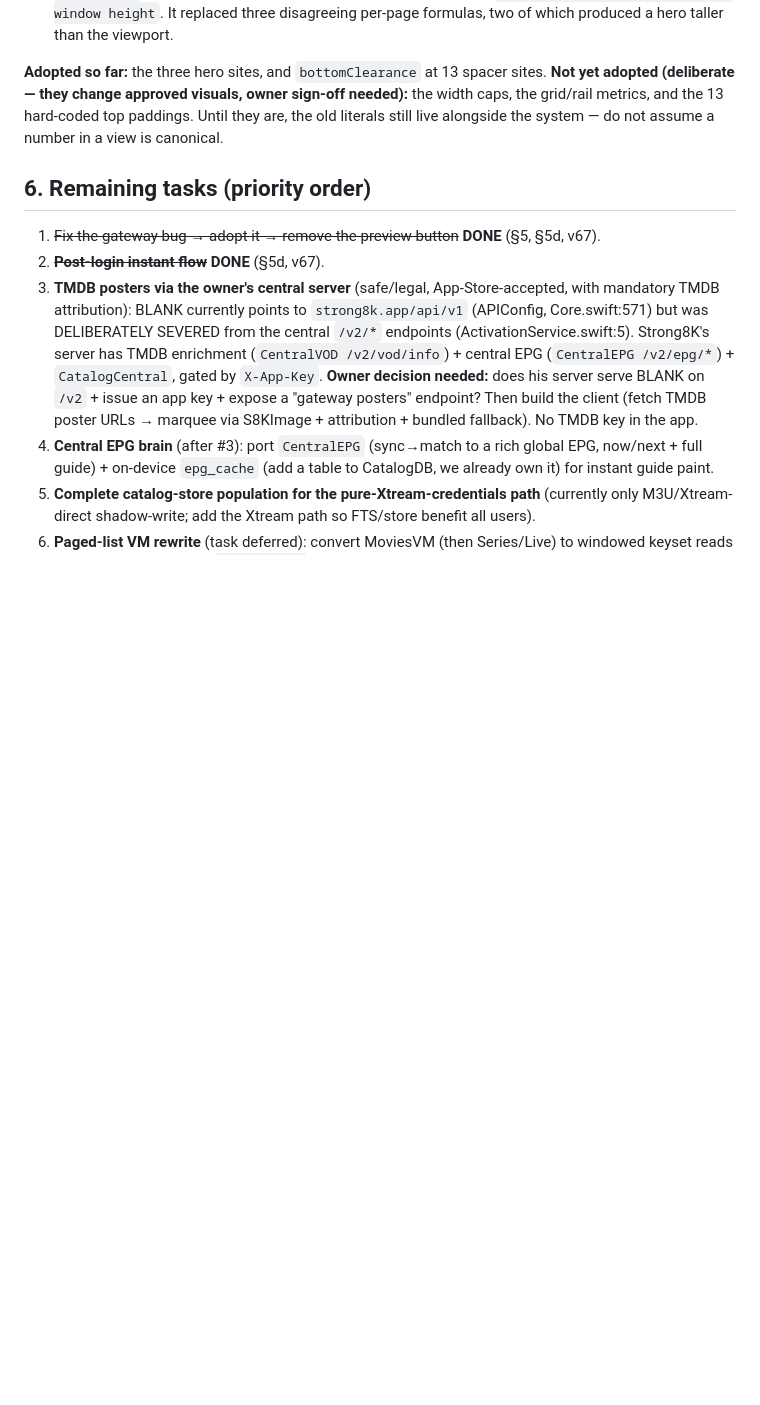
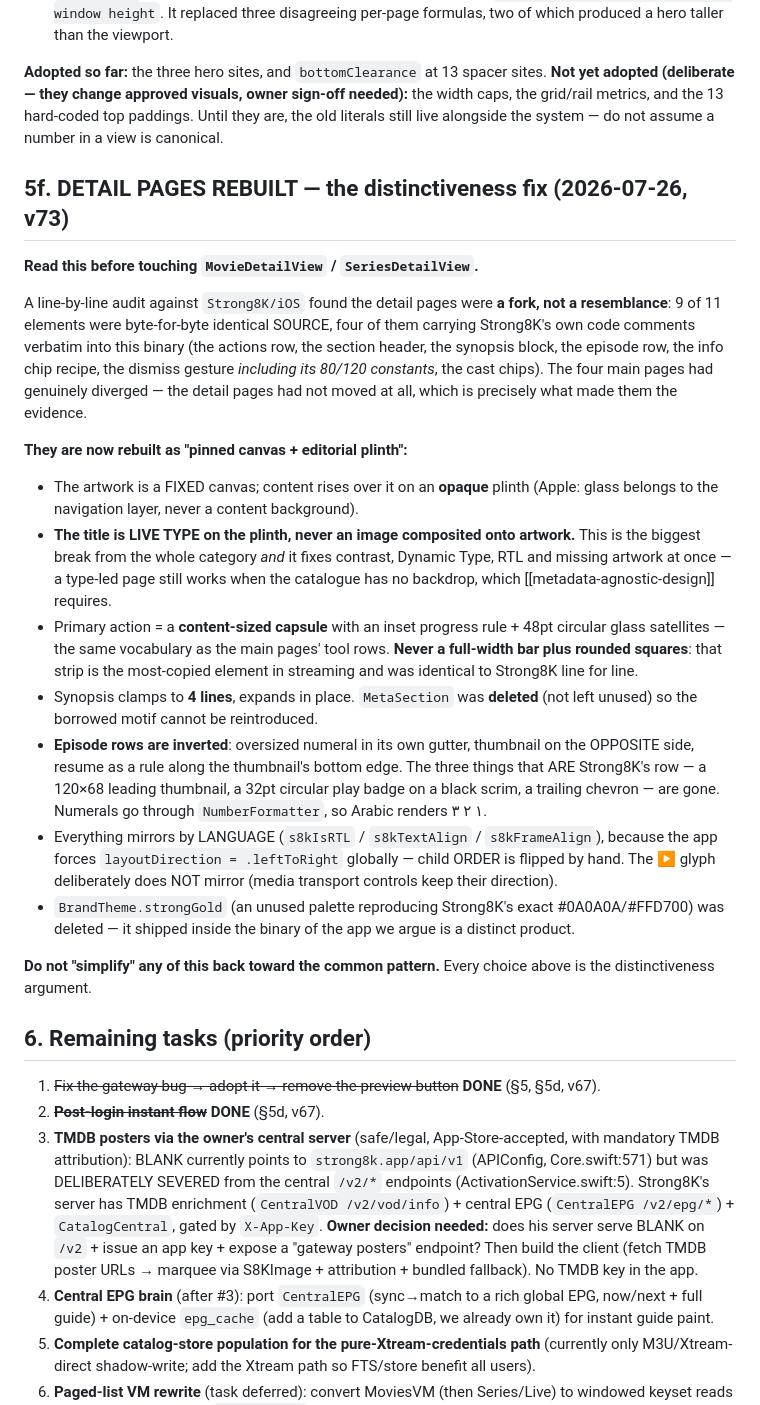
Before and after one commit to Ghannam101/Private, a Markdown page: PROJECT_HANDOFF.md, the part around the change. GitHub-like rendering; blank space fills up the shorter version.

Commit message:
Docs: handoff 5f — the detail-page fork, and why the rebuild is shaped as it is
Records the audit finding (9 of 11 elements byte-for-byte identical source, four
carrying the other app's comments verbatim) and every load-bearing decision of
the replacement, with an explicit instruction not to simplify any of it back
toward the common streaming pattern -- because each choice IS the distinctiveness
argument.

Co-Authored-By: Claude Opus 5 (1M context) <noreply@anthropic.com>

```diff
--- a/PROJECT_HANDOFF.md
+++ b/PROJECT_HANDOFF.md
@@ -188,6 +188,43 @@ truth. **Read `DEVICE_MATRIX.md` §6b/§6c/§7 before touching any layout.**
 width caps, the grid/rail metrics, and the 13 hard-coded top paddings. Until they are, the
 old literals still live alongside the system — do not assume a number in a view is canonical.
 
+## 5f. DETAIL PAGES REBUILT — the distinctiveness fix (2026-07-26, v73)
+**Read this before touching `MovieDetailView` / `SeriesDetailView`.**
+
+A line-by-line audit against `Strong8K/iOS` found the detail pages were **a fork, not a
+resemblance**: 9 of 11 elements were byte-for-byte identical SOURCE, four of them carrying
+Strong8K's own code comments verbatim into this binary (the actions row, the section header,
+the synopsis block, the episode row, the info chip recipe, the dismiss gesture *including its
+80/120 constants*, the cast chips). The four main pages had genuinely diverged — the detail
+pages had not moved at all, which is precisely what made them the evidence.
+
+**They are now rebuilt as "pinned canvas + editorial plinth":**
+- The artwork is a FIXED canvas; content rises over it on an **opaque** plinth (Apple: glass
+  belongs to the navigation layer, never a content background).
+- **The title is LIVE TYPE on the plinth, never an image composited onto artwork.** This is
+  the biggest break from the whole category *and* it fixes contrast, Dynamic Type, RTL and
+  missing artwork at once — a type-led page still works when the catalogue has no backdrop,
+  which [[metadata-agnostic-design]] requires.
+- Primary action = a **content-sized capsule** with an inset progress rule + 48pt circular
+  glass satellites — the same vocabulary as the main pages' tool rows. **Never a full-width
+  bar plus rounded squares**: that strip is the most-copied element in streaming and was
+  identical to Strong8K line for line.
+- Synopsis clamps to **4 lines**, expands in place. `MetaSection` was **deleted** (not left
+  unused) so the borrowed motif cannot be reintroduced.
+- **Episode rows are inverted**: oversized numeral in its own gutter, thumbnail on the
+  OPPOSITE side, resume as a rule along the thumbnail's bottom edge. The three things that
+  ARE Strong8K's row — a 120×68 leading thumbnail, a 32pt circular play badge on a black
+  scrim, a trailing chevron — are gone. Numerals go through `NumberFormatter`, so Arabic
+  renders ١ ٢ ٣.
+- Everything mirrors by LANGUAGE (`s8kIsRTL` / `s8kTextAlign` / `s8kFrameAlign`), because the
+  app forces `layoutDirection = .leftToRight` globally — child ORDER is flipped by hand. The
+  ▶ glyph deliberately does NOT mirror (media transport controls keep their direction).
+- `BrandTheme.strongGold` (an unused palette reproducing Strong8K's exact #0A0A0A/#FFD700)
+  was deleted — it shipped inside the binary of the app we argue is a distinct product.
+
+**Do not "simplify" any of this back toward the common pattern.** Every choice above is the
+distinctiveness argument.
+
 ## 6. Remaining tasks (priority order)
 1. ~~Fix the gateway bug → adopt it → remove the preview button~~ **DONE** (§5, §5d, v67).
 2. ~~**Post-login instant flow**~~ **DONE** (§5d, v67).
```
